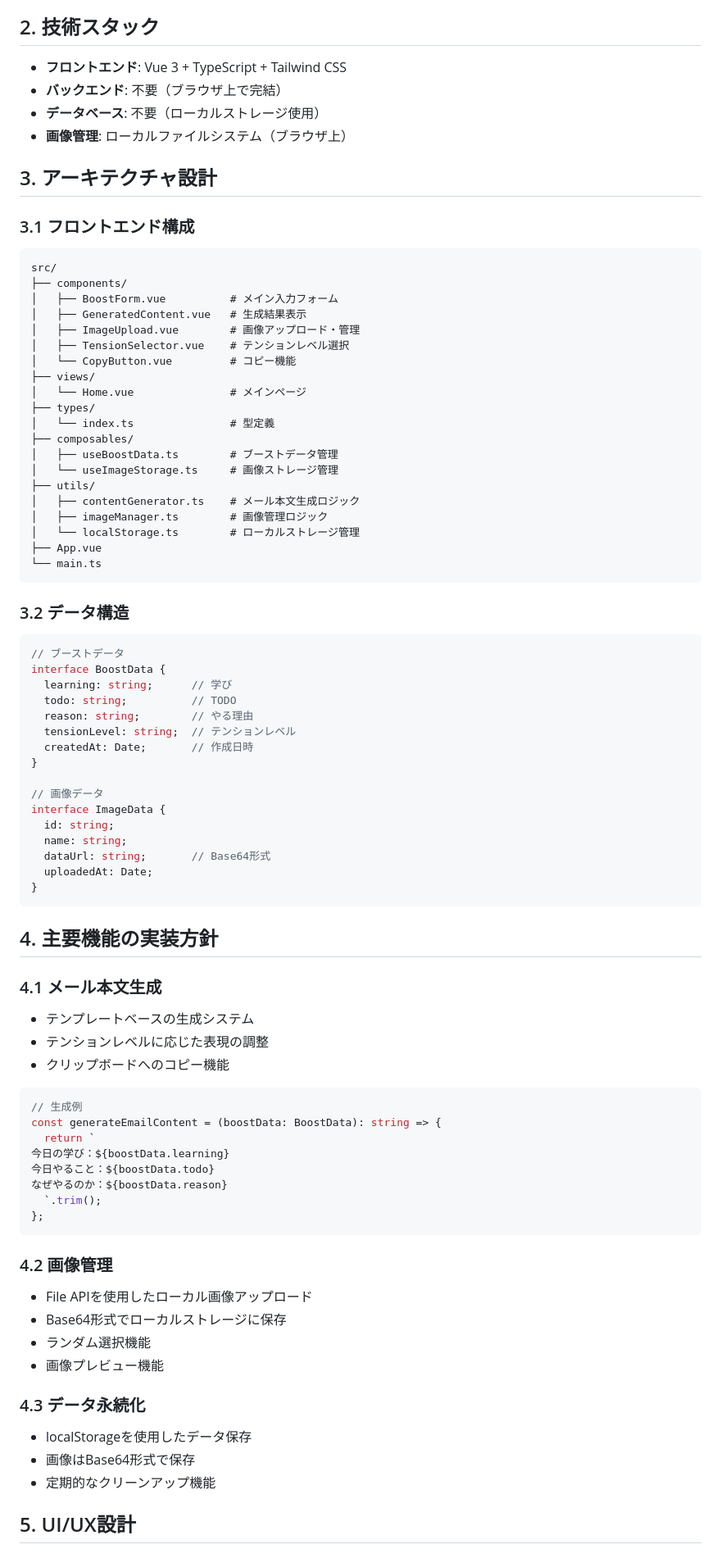
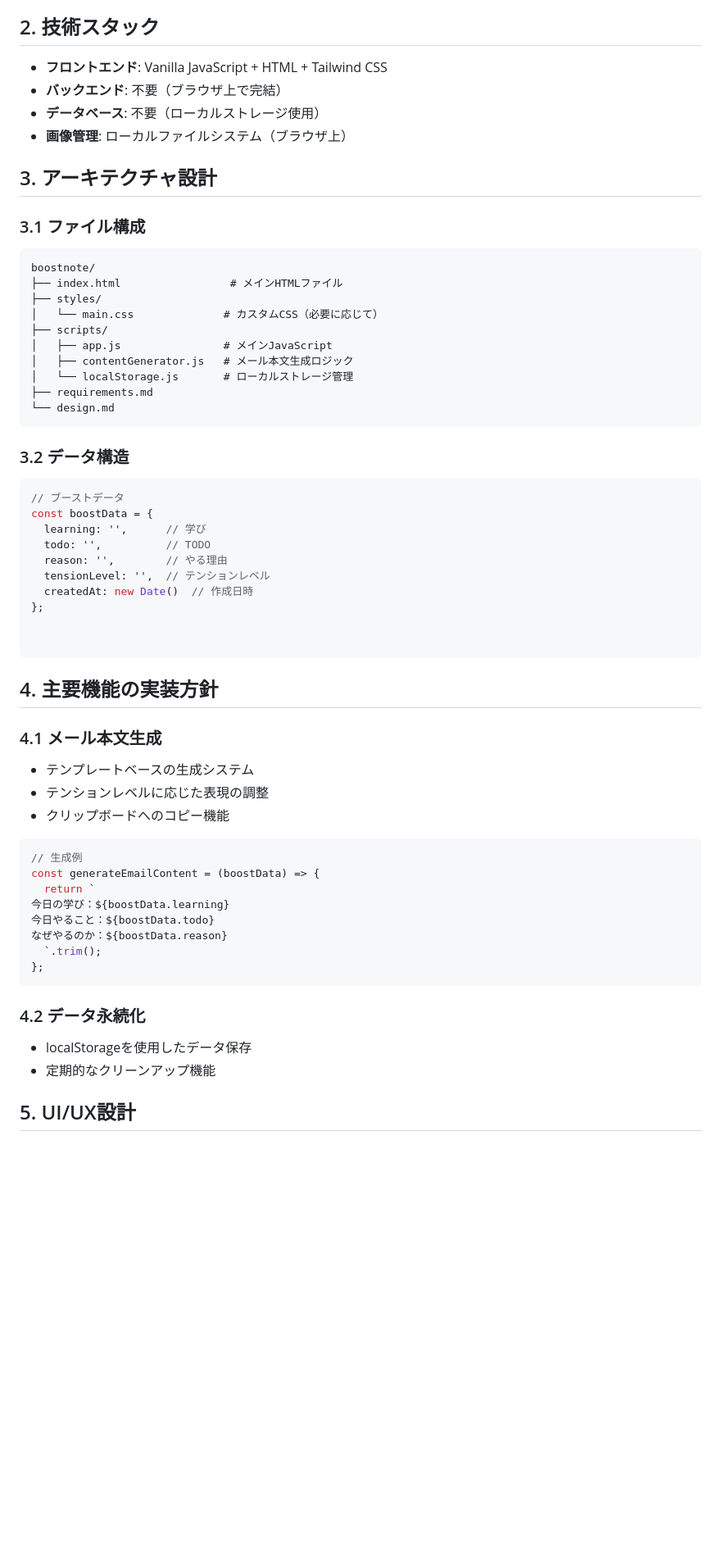
Before and after one commit to kannna5296/boostnote, a Markdown page: design.md, the part around one of its changes. Shown at 82% size. Rendered like a GitHub page; blank space fills up the shorter version.

````diff
--- a/design.md
+++ b/design.md
@@ -4,55 +4,39 @@
 休日の学び・TODO・やる理由を入力し、朝のメール確認時にモチベーションを呼び覚ますためのWebアプリケーション。
 
 ## 2. 技術スタック
-- **フロントエンド**: Vue 3 + TypeScript + Tailwind CSS
+- **フロントエンド**: Vanilla JavaScript + HTML + Tailwind CSS
 - **バックエンド**: 不要（ブラウザ上で完結）
 - **データベース**: 不要（ローカルストレージ使用）
 - **画像管理**: ローカルファイルシステム（ブラウザ上）
 
 ## 3. アーキテクチャ設計
 
-### 3.1 フロントエンド構成
+### 3.1 ファイル構成
 ```
-src/
-├── components/
-│   ├── BoostForm.vue          # メイン入力フォーム
-│   ├── GeneratedContent.vue   # 生成結果表示
-│   ├── ImageUpload.vue        # 画像アップロード・管理
-│   ├── TensionSelector.vue    # テンションレベル選択
-│   └── CopyButton.vue         # コピー機能
-├── views/
-│   └── Home.vue               # メインページ
-├── types/
-│   └── index.ts               # 型定義
-├── composables/
-│   ├── useBoostData.ts        # ブーストデータ管理
-│   └── useImageStorage.ts     # 画像ストレージ管理
-├── utils/
-│   ├── contentGenerator.ts    # メール本文生成ロジック
-│   ├── imageManager.ts        # 画像管理ロジック
-│   └── localStorage.ts        # ローカルストレージ管理
-├── App.vue
-└── main.ts
+boostnote/
+├── index.html                 # メインHTMLファイル
+├── styles/
+│   └── main.css              # カスタムCSS（必要に応じて）
+├── scripts/
+│   ├── app.js                # メインJavaScript
+│   ├── contentGenerator.js   # メール本文生成ロジック
+│   └── localStorage.js       # ローカルストレージ管理
+├── requirements.md
+└── design.md
 ```
 
 ### 3.2 データ構造
-```typescript
+```javascript
 // ブーストデータ
-interface BoostData {
-  learning: string;      // 学び
-  todo: string;          // TODO
-  reason: string;        // やる理由
-  tensionLevel: string;  // テンションレベル
-  createdAt: Date;       // 作成日時
-}
+const boostData = {
+  learning: '',      // 学び
+  todo: '',          // TODO
+  reason: '',        // やる理由
+  tensionLevel: '',  // テンションレベル
+  createdAt: new Date()  // 作成日時
+};
 
-// 画像データ
-interface ImageData {
-  id: string;
-  name: string;
-  dataUrl: string;       // Base64形式
-  uploadedAt: Date;
-}
+
 ```
 
 ## 4. 主要機能の実装方針
@@ -62,9 +46,9 @@ interface ImageData {
 - テンションレベルに応じた表現の調整
 - クリップボードへのコピー機能
 
-```typescript
+```javascript
 // 生成例
-const generateEmailContent = (boostData: BoostData): string => {
+const generateEmailContent = (boostData) => {
   return `
 今日の学び：${boostData.learning}
 今日やること：${boostData.todo}
@@ -73,15 +57,10 @@ const generateEmailContent = (boostData: BoostData): string => {
 };
 ```
 
-### 4.2 画像管理
-- File APIを使用したローカル画像アップロード
-- Base64形式でローカルストレージに保存
-- ランダム選択機能
-- 画像プレビュー機能
 
-### 4.3 データ永続化
+
+### 4.2 データ永続化
 - localStorageを使用したデータ保存
-- 画像はBase64形式で保存
 - 定期的なクリーンアップ機能
 
 ## 5. UI/UX設計
````
Also changed, not shown: other parts of design.md (+33 -53 lines).
